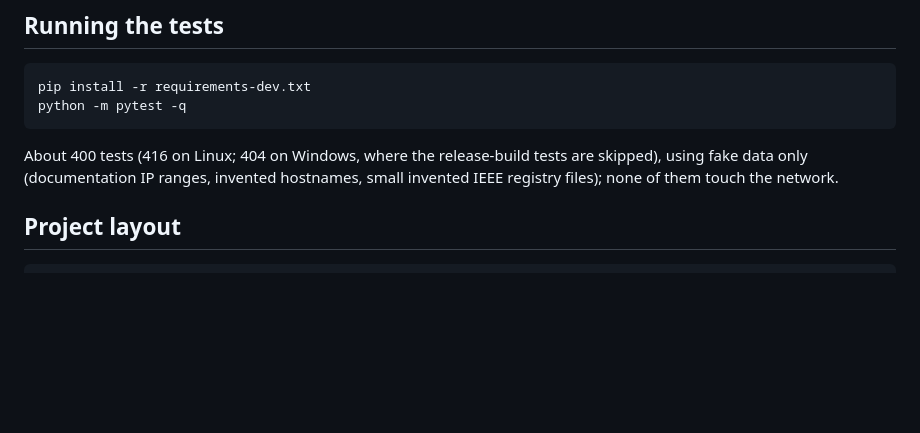
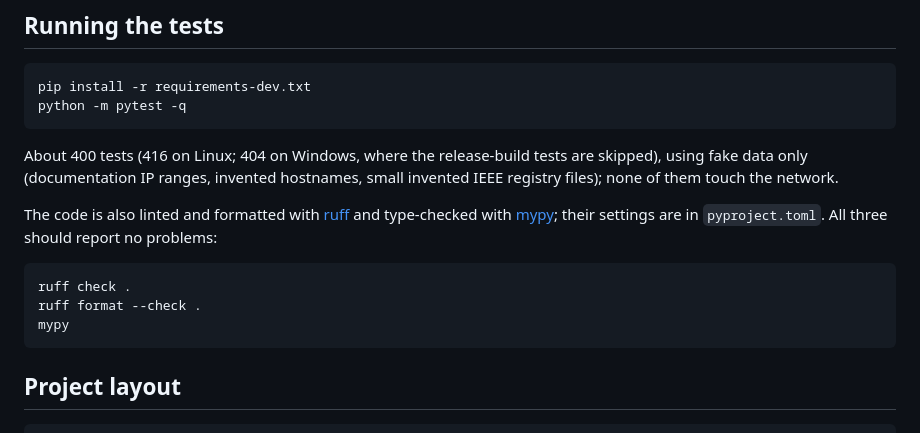
Before and after one commit to RedDirtBits/ToolkIT, a Markdown page: README.md, the part around the change. Drawn GitHub-style; blank space fills up the shorter version.

Commit message:
README: mention ruff and mypy, and how to run them
The code now passes ruff (lint + format) and mypy with the settings in
pyproject.toml; the "Running the tests" section says so and gives the
three commands.

Co-Authored-By: Claude Opus 5.5 <noreply@anthropic.com>

````diff
--- a/README.md
+++ b/README.md
@@ -177,6 +177,16 @@ python -m pytest -q
 About 400 tests (416 on Linux; 404 on Windows, where the release-build tests are skipped), using fake data only (documentation IP ranges, invented hostnames, small invented
 IEEE registry files); none of them touch the network.
 
+The code is also linted and formatted with [ruff](https://docs.astral.sh/ruff/) and type-checked
+with [mypy](https://mypy-lang.org/); their settings are in `pyproject.toml`. All three should report
+no problems:
+
+```bash
+ruff check .
+ruff format --check .
+mypy
+```
+
 ## Project layout
 
 ```
````
